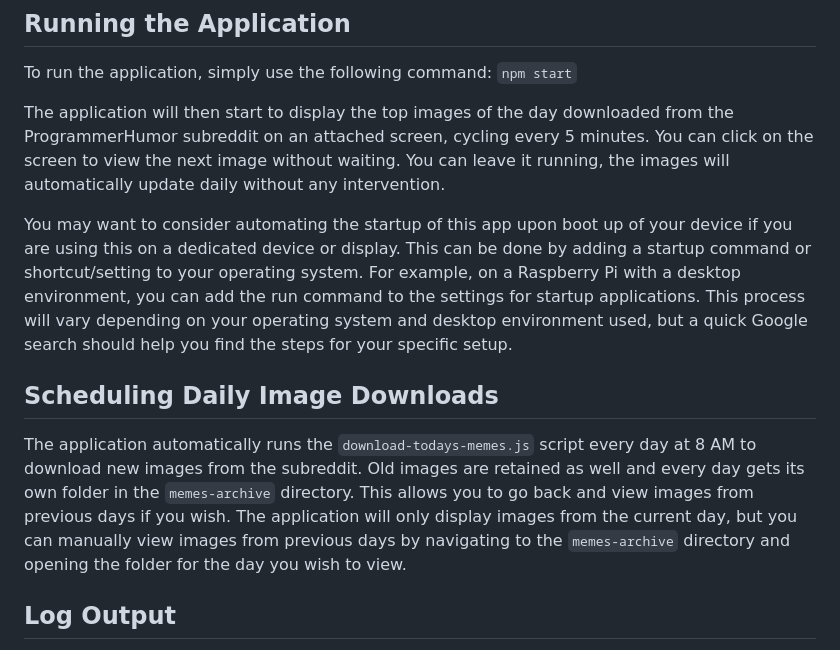
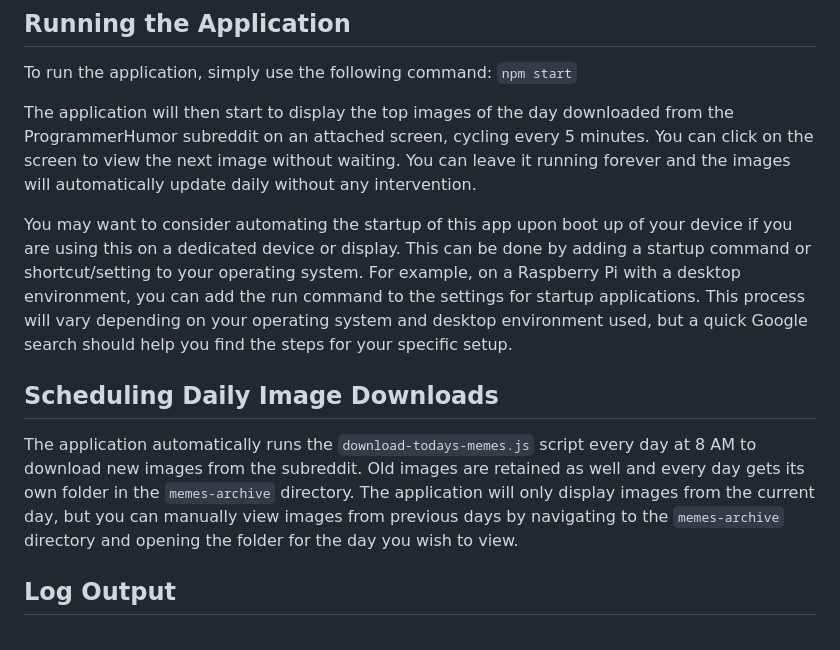
Before and after one commit to EthyMoney/Daily-Programmer-Memes-Slideshow, a Markdown page: README.md, the part around the change. Rendered like a GitHub page.

Commit message:
wording cleanup

```diff
--- a/README.md
+++ b/README.md
@@ -35,13 +35,13 @@ Before running the application, make sure you have the following software instal
 To run the application, simply use the following command:
 `npm start`
 
-The application will then start to display the top images of the day downloaded from the ProgrammerHumor subreddit on an attached screen, cycling every 5 minutes. You can click on the screen to view the next image without waiting. You can leave it running, the images will automatically update daily without any intervention.
+The application will then start to display the top images of the day downloaded from the ProgrammerHumor subreddit on an attached screen, cycling every 5 minutes. You can click on the screen to view the next image without waiting. You can leave it running forever and the images will automatically update daily without any intervention.
 
 You may want to consider automating the startup of this app upon boot up of your device if you are using this on a dedicated device or display. This can be done by adding a startup command or shortcut/setting to your operating system. For example, on a Raspberry Pi with a desktop environment, you can add the run command to the settings for startup applications. This process will vary depending on your operating system and desktop environment used, but a quick Google search should help you find the steps for your specific setup.
 
 ## Scheduling Daily Image Downloads
 
-The application automatically runs the `download-todays-memes.js` script every day at 8 AM to download new images from the subreddit. Old images are retained as well and every day gets its own folder in the `memes-archive` directory. This allows you to go back and view images from previous days if you wish. The application will only display images from the current day, but you can manually view images from previous days by navigating to the `memes-archive` directory and opening the folder for the day you wish to view.
+The application automatically runs the `download-todays-memes.js` script every day at 8 AM to download new images from the subreddit. Old images are retained as well and every day gets its own folder in the `memes-archive` directory. The application will only display images from the current day, but you can manually view images from previous days by navigating to the `memes-archive` directory and opening the folder for the day you wish to view.
 
 ## Log Output
 
```
